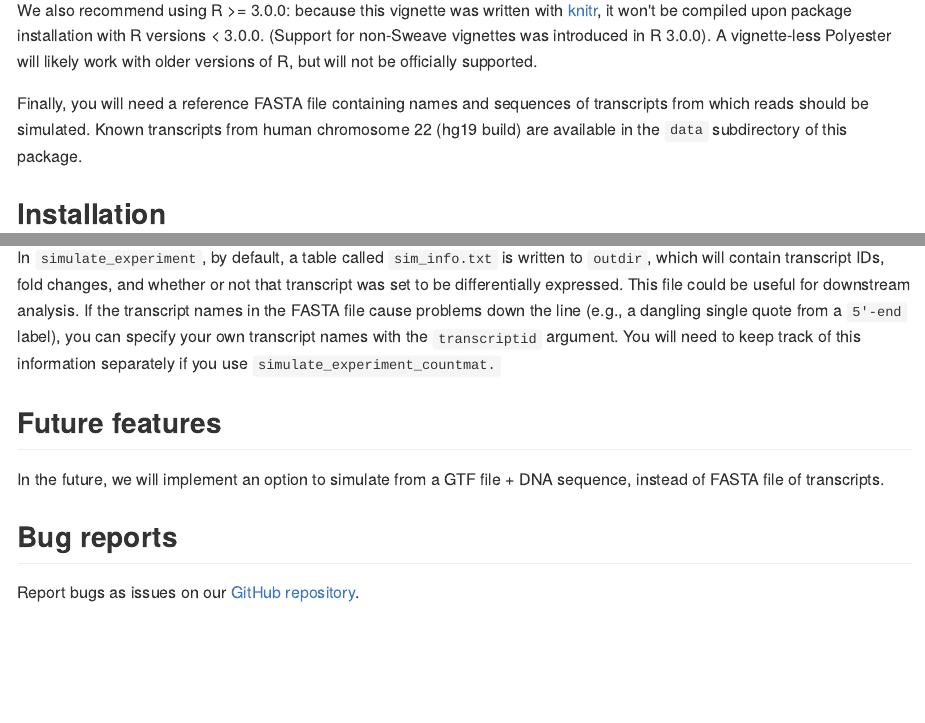
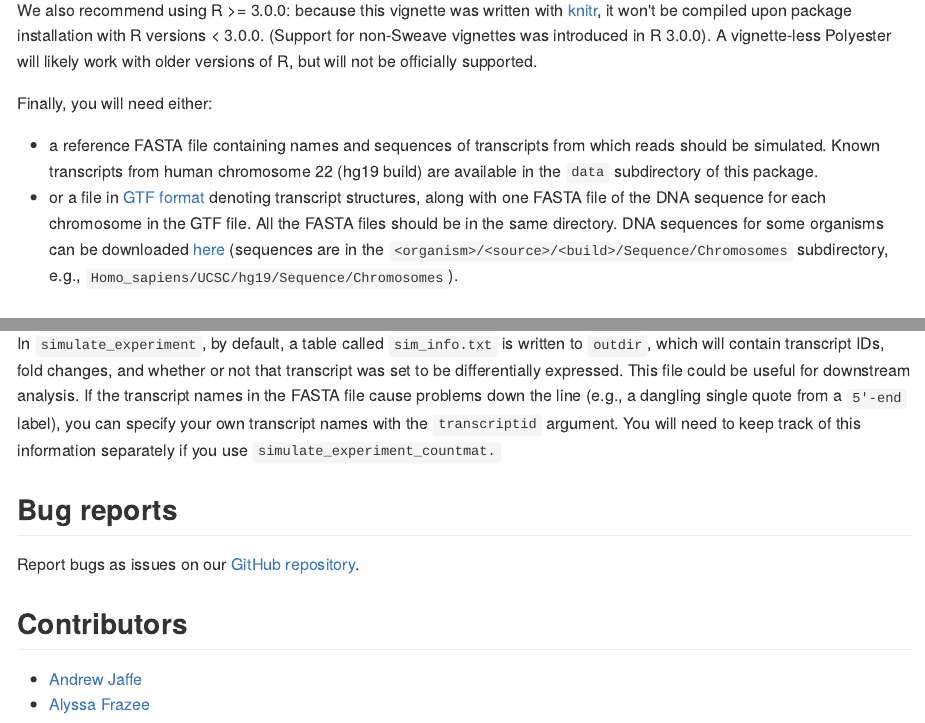
Before and after one commit to alyssafrazee/polyester, an R Markdown document (inst/doc/vignette.Rmd): the page in a window 1100 px wide, from 870 px down, and a second part further down, joined at a grey line. The pictures show the output file inst/doc/vignette.md that the author committed with the source, drawn offline in the style of GitHub.

Commit message:
updates vignette to match README

```diff
--- a/inst/doc/vignette.Rmd
+++ b/inst/doc/vignette.Rmd
@@ -29,7 +29,9 @@ biocLite("IRanges")
 
 We also recommend using R >= 3.0.0: because this vignette was written with [knitr](http://yihui.name/knitr/), it won't be compiled upon package installation with R versions < 3.0.0. (Support for non-Sweave vignettes was introduced in R 3.0.0). A vignette-less Polyester will likely work with older versions of R, but will not be officially supported.
 
-Finally, you will need a reference FASTA file containing names and sequences of transcripts from which reads should be simulated. Known transcripts from human chromosome 22 (hg19 build) are available in the `data` subdirectory of this package.
+Finally, you will need either:
+* a reference FASTA file containing names and sequences of transcripts from which reads should be simulated. Known transcripts from human chromosome 22 (hg19 build) are available in the `data` subdirectory of this package.
+* or a file in [GTF format](http://www.ensembl.org/info/website/upload/gff.html) denoting transcript structures, along with one FASTA file of the DNA sequence for each chromosome in the GTF file. All the FASTA files should be in the same directory. DNA sequences for some organisms can be downloaded [here](http://tophat.cbcb.umd.edu/igenomes.shtml) (sequences are in the `<organism>/<source>/<build>/Sequence/Chromosomes` subdirectory, e.g., `Homo_sapiens/UCSC/hg19/Sequence/Chromosomes`).
 
 ## Installation
 To install Polyester, start R and run:
@@ -77,8 +79,9 @@ Files will be named `sample_01` through `sample_N` where `N` is the total number
 
 In `simulate_experiment`, by default, a table called `sim_info.txt` is written to `outdir`, which will contain transcript IDs, fold changes, and whether or not that transcript was set to be differentially expressed. This file could be useful for downstream analysis. If the transcript names in the FASTA file cause problems down the line (e.g., a dangling single quote from a `5'-end` label), you can specify your own transcript names with the `transcriptid` argument. You will need to keep track of this information separately if you use `simulate_experiment_countmat.`
 
-## Future features
-In the future, we will implement an option to simulate from a GTF file + DNA sequence, instead of FASTA file of transcripts.
+## Bug reports
+Report bugs as issues on our [GitHub repository](https://github.com/alyssafrazee/polyester).
 
-## Bug reports
-Report bugs as issues on our [GitHub repository](https://github.com/alyssafrazee/ballgown/tree/master/polyester).
+## Contributors
+* [Andrew Jaffe](https://github.com/andrewejaffe)
+* [Alyssa Frazee](https://github.com/alyssafrazee)
```
Also changed, not shown: inst/doc/vignette.md.
